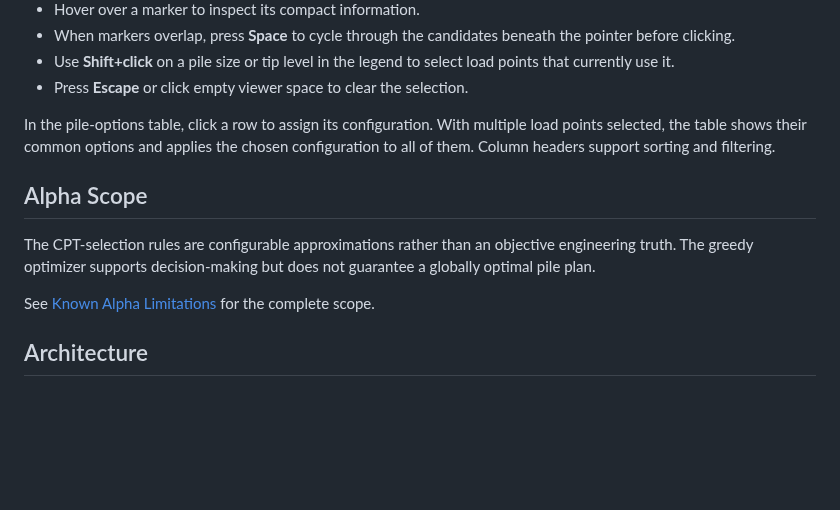
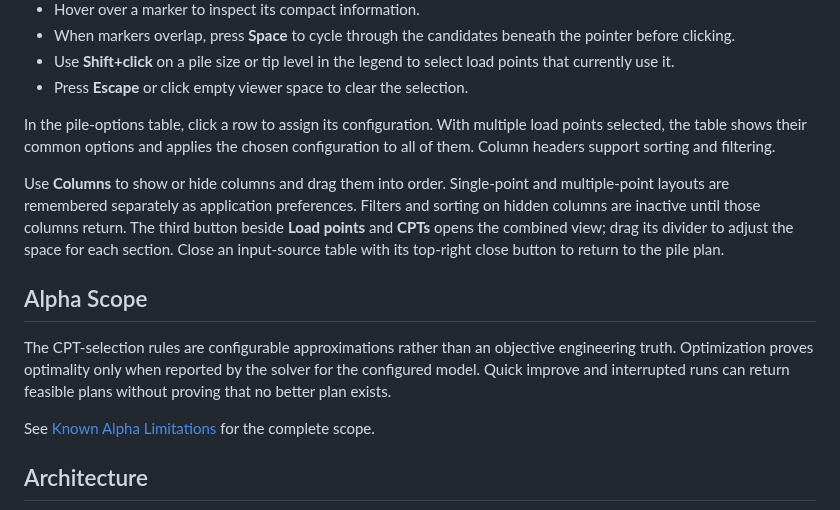
Before and after one commit to OpenAEC-Foundation/pile-plan-studio, a Markdown page: README.md, the part around one of its changes. GitHub-like rendering; blank space fills up the shorter version.

```diff
--- a/README.md
+++ b/README.md
@@ -214,11 +181,19 @@ multiple load points selected, the table shows their common options and applies
 the chosen configuration to all of them. Column headers support sorting and
 filtering.
 
+Use **Columns** to show or hide columns and drag them into order. Single-point
+and multiple-point layouts are remembered separately as application preferences.
+Filters and sorting on hidden columns are inactive until those columns return.
+The third button beside **Load points** and **CPTs** opens the combined view;
+drag its divider to adjust the space for each section. Close an input-source
+table with its top-right close button to return to the pile plan.
+
 ## Alpha Scope
 
 The CPT-selection rules are configurable approximations rather than an
-objective engineering truth. The greedy optimizer supports decision-making but
-does not guarantee a globally optimal pile plan.
+objective engineering truth. Optimization proves optimality only when reported
+by the solver for the configured model. Quick improve and interrupted runs can
+return feasible plans without proving that no better plan exists.
 
 See [Known Alpha Limitations](docs/known-limitations.md) for the complete scope.
 
```
Also changed, not shown: other parts of README.md (+31 -60 lines), docs/known-limitations.md (+4 -65 lines), docs/screenshots/CPT_selection.png (deleted), docs/screenshots/import_data.png, docs/screenshots/optimization.png, docs/screenshots/pile_options.png.
